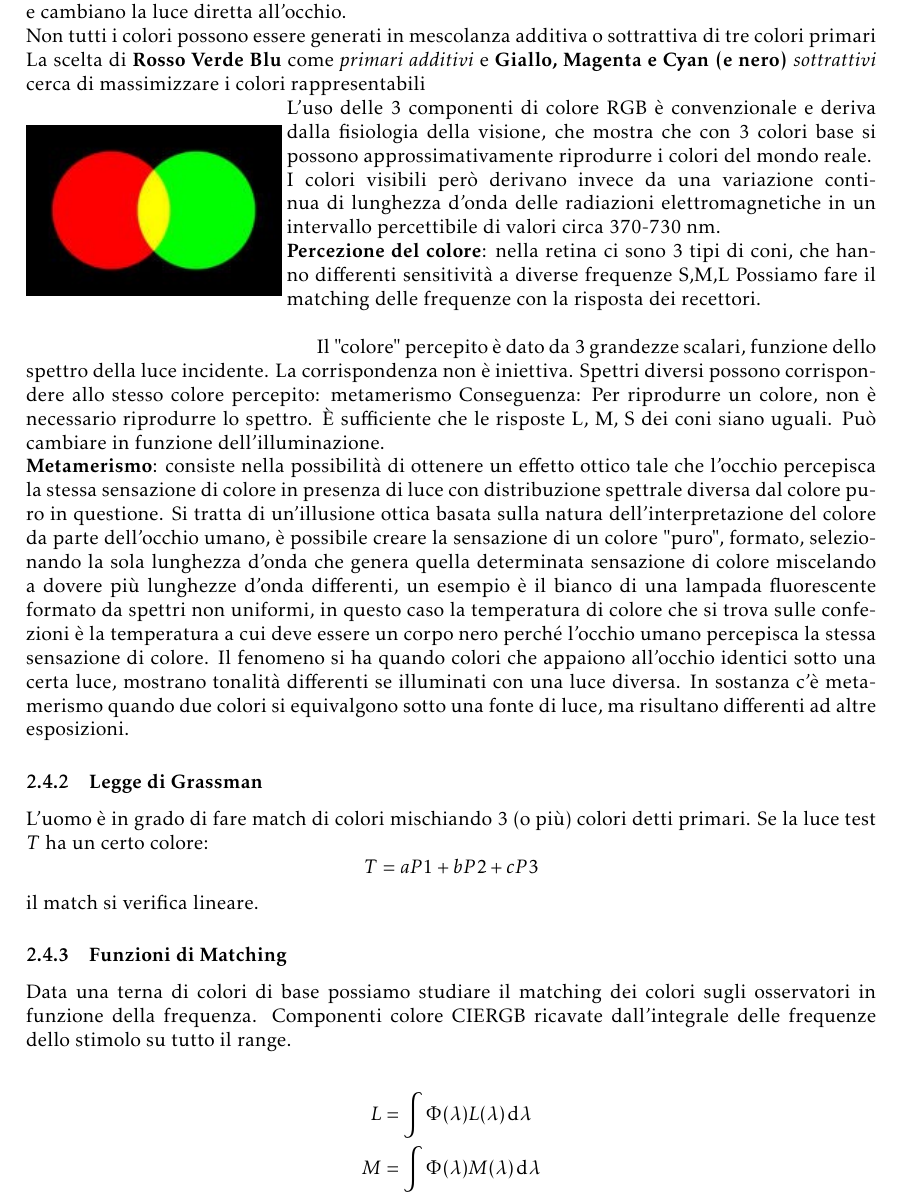
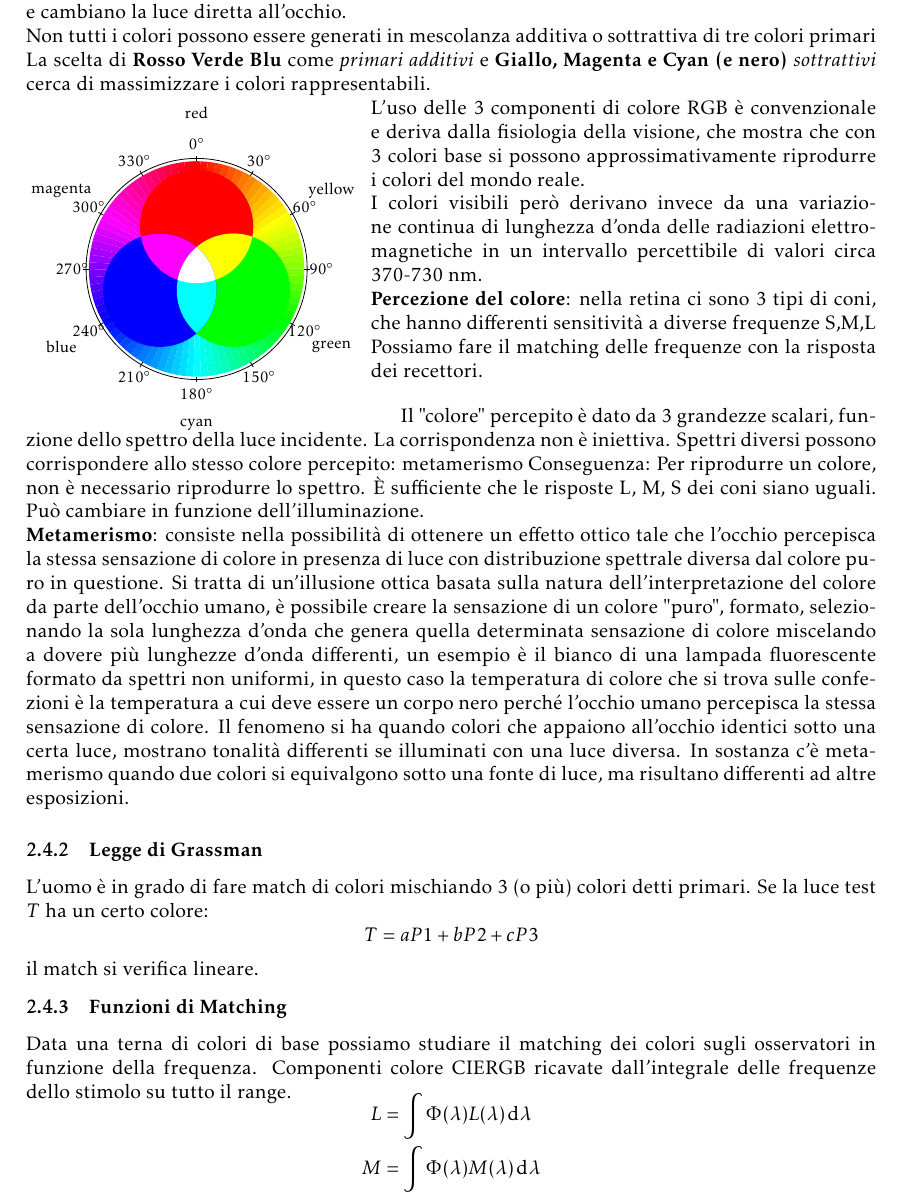
Before and after one commit to sentientmachin3/dispense-info-univr, a LaTeX document (grafica-al-calcolatore/grafica.tex, which reads grafica-al-calcolatore/colors.tex): part of page 9 of 51, cut so that both start at the same text. Compiled offline with pdfLaTeX.

Commit message:
work in prgress

```diff
--- /dev/null
+++ b/grafica-al-calcolatore/colors.tex
@@ -0,0 +1,61 @@
+% RGB color mixing
+% Author: Henrik Skov Midtiby <http://midtiby.blogspot.com/>
+\documentclass{standalone}
+% Set target color model to RGB
+\usepackage[rgb]{xcolor}
+\usepackage{tikz}
+\begin{document}
+
+\begin{tikzpicture}[scale=0.5,  every node/.style={scale=0.8}]
+% Create the background in the circle, by drawing several slices
+% each with a constant color given by the angle (which is converted
+% to a color usin the hue, saturation and brightness color space).
+\foreach \x in {0,0.0111,...,1} {
+	\definecolor{currentcolor}{hsb}{\x, 1, 1}
+	\draw[draw=none, fill=currentcolor]
+		(-360*\x+88:2) -- (-360*\x+88:3.8)
+		-- (-360*\x+92:3.8) -- (-360*\x+92:2) -- cycle;
+}
+
+% On top of the background draw three spotlights of the primary colors
+% red, green and blue (they are primary in an additive colorspace where
+% light are mixed)
+\draw [draw=none, fill=red] (90:1.5) circle (2cm);
+\draw [draw=none, fill=green] (-30:1.5) circle (2cm);
+\draw [draw=none, fill=blue] (210:1.5) circle (2cm);
+
+% Draw areas where two of the three primary colors are overlapping.
+% These areas are the secondary colors yellow, cyan and magenta.
+\begin{scope} % red + green = yellow
+	\clip (90:1.5) circle(2cm);
+	\draw [draw=none, fill=yellow] (-30:1.5) circle (2cm);
+\end{scope} % blue + red = magenta
+\begin{scope}
+	\clip (210:1.5) circle(2cm);
+	\draw [draw=none, fill=magenta] (90:1.5) circle (2cm);
+\end{scope}
+\begin{scope} % green + blue = cyan
+	\clip (-30:1.5) circle(2cm);
+	\draw [draw=none, fill=cyan] (210:1.5) circle (2cm);
+\end{scope}
+
+% Draw the center area which consists of all the primary colors.
+\begin{scope} % red + green + blue = white
+	\clip (90:1.5) circle(2cm);
+	\clip (210:1.5) circle(2cm);
+	\draw [draw=none, fill=white] (-30:1.5) circle (2cm);
+\end{scope}
+
+% Draw a circle with markings along the perimeter, indicating which angles
+% the hue function connects to certain colors.
+\draw (0, 0) circle (3.9cm);
+\foreach \x  in {0, 30, ..., 330}
+	\draw (-\x+90:3.8) -- (-\x+90:4.0) (-\x+90:4.4) node {$\x^\circ$};
+
+% Add labels with names of the primary and secondary colors.
+\foreach \x/\text in {0/red, 60/yellow, 120/green, 180/cyan, 240/blue, 300/magenta}
+	\draw (-\x+90:5.5) node {\text};
+\end{tikzpicture}
+
+
+\end{document}
--- a/grafica-al-calcolatore/grafica.tex
+++ b/grafica-al-calcolatore/grafica.tex
@@ -24,9 +24,11 @@
 \usepackage{sidecap}
 \usepackage{caption}
 \usepackage{multicol}
-\usepackage[dvipsnames]{xcolor}
+\usepackage[dvipsnames,rgb]{xcolor}
 \usepackage{graphicx}
+\usepackage{standalone}
 \usepackage{tikz}
+\usetikzlibrary{backgrounds}
 \usetikzlibrary{arrows}
 \usetikzlibrary{shapes,positioning,calc}
 \usepackage{geometry}
@@ -432,11 +434,15 @@
 			additiva o sottrattiva di tre colori primari
 			La scelta di \textbf{Rosso Verde Blu} come \textit{primari additivi} e \textbf{Giallo,
 			Magenta e Cyan (e nero)} \textit{sottrattivi} cerca di massimizzare i
-			colori rappresentabili
-
-			\begin{wrapfloat}{figure}{I}{0pt}
-				\includegraphics[width=0.3\textwidth]{colors}
-			\end{wrapfloat}
+			colori rappresentabili.
+
+			\begingroup
+			\setlength\intextsep{0pt}
+			\begin{wrapfigure}[13]{I}{0pt}
+				\input{colors}
+				\vspace{-50pt}
+			\end{wrapfigure}
+
 
 			\noindent
 			L'uso delle 3 componenti di colore RGB è
@@ -480,13 +487,14 @@
 				T = aP1 + bP2 + cP3
 			\]
 			il match si verifica lineare.
+			\vspace{-0.25cm}
 
 		\subsubsection{Funzioni di Matching}
 			Data una terna di colori di base possiamo studiare il matching
 			dei colori sugli osservatori in funzione della frequenza.
 			Componenti colore CIERGB ricavate dall'integrale delle
 			frequenze dello stimolo su tutto il range.
-
+			\vspace{-0.5cm}
 			\begin{align*}
 				L &= \int \Phi (\lambda) L (\lambda) \diff\lambda \\
 				M &= \int \Phi (\lambda) M (\lambda) \diff\lambda \\
```
Also changed, not shown: grafica-al-calcolatore/grafica.tex (3 more changed lines), 1 other file.
